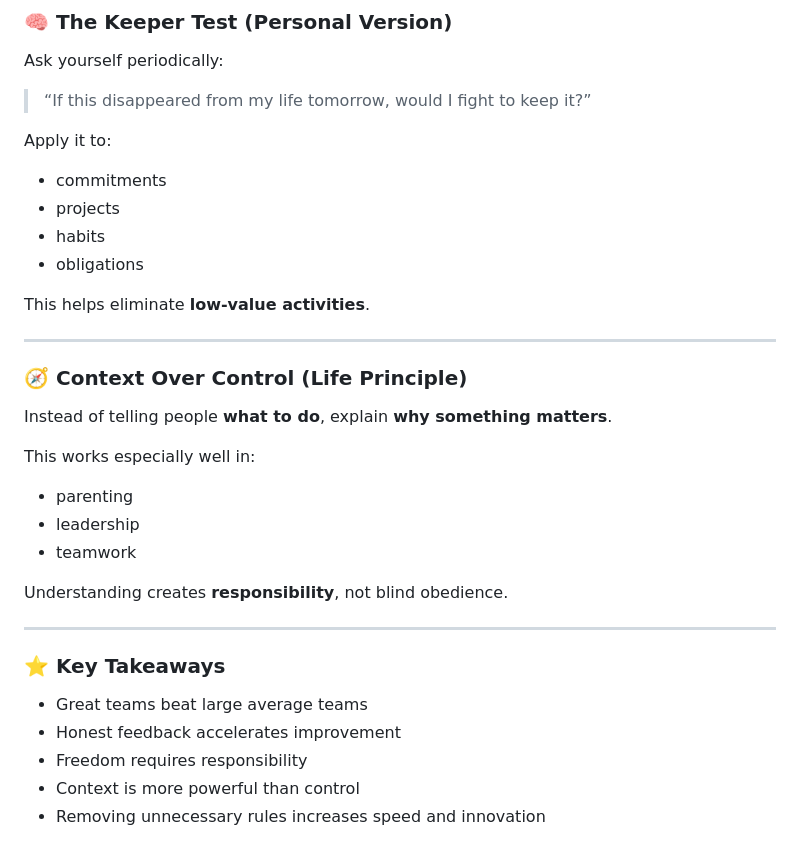
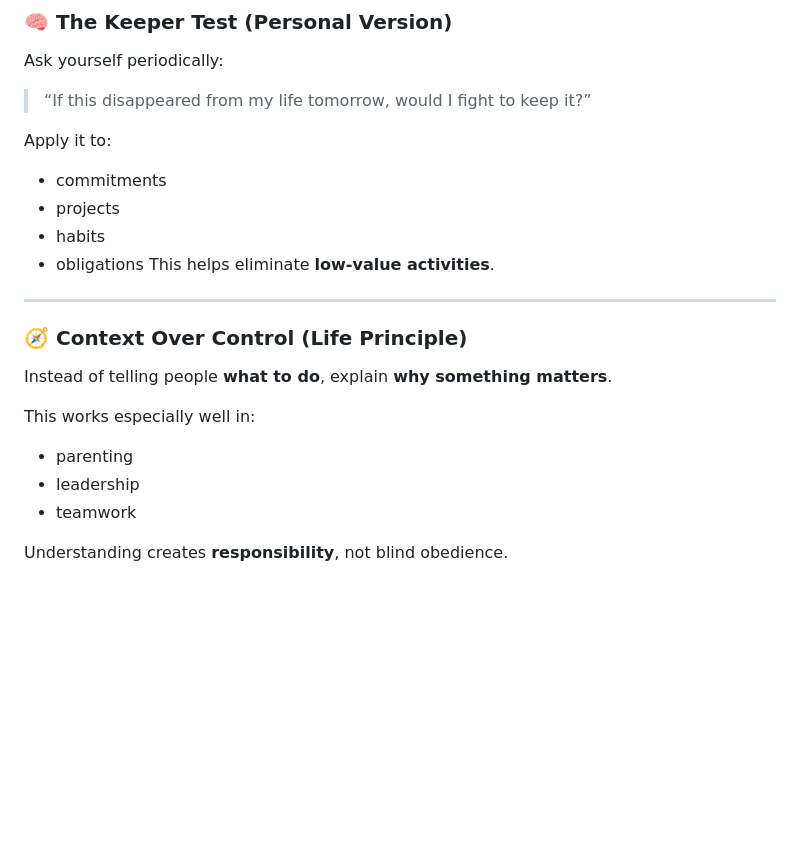
Before and after one commit to Enrique1987/no_technical_stuff, a Markdown page: books/summaries.md, the part around one of its changes. Rendered like a GitHub page; blank space fills up the shorter version.

```diff
--- a/books/summaries.md
+++ b/books/summaries.md
@@ -198,12 +141,10 @@ Ask yourself periodically:
 > “If this disappeared from my life tomorrow, would I fight to keep it?”
 
 Apply it to:
-
 - commitments
 - projects
 - habits
 - obligations
-
 This helps eliminate **low-value activities**.
 
 ---
@@ -219,15 +160,3 @@ This works especially well in:
 - teamwork
 
 Understanding creates **responsibility**, not blind obedience.
-
----
-
-### ⭐ Key Takeaways
-
-- Great teams beat large average teams
-- Honest feedback accelerates improvement
-- Freedom requires responsibility
-- Context is more powerful than control
-- Removing unnecessary rules increases speed and innovation
-
-#
```
Also changed, not shown: other parts of books/summaries.md (+8 -65 lines).
